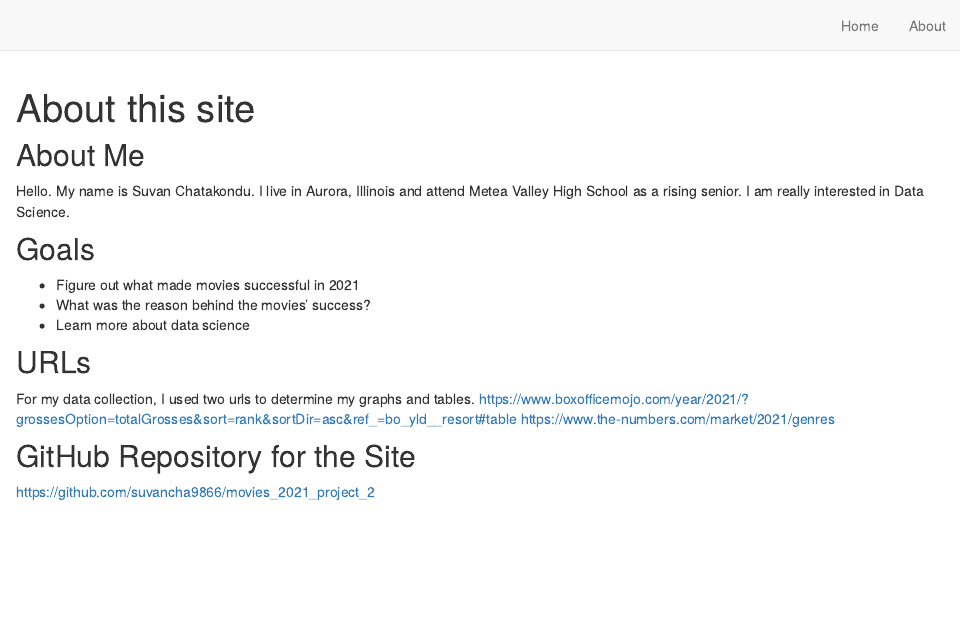
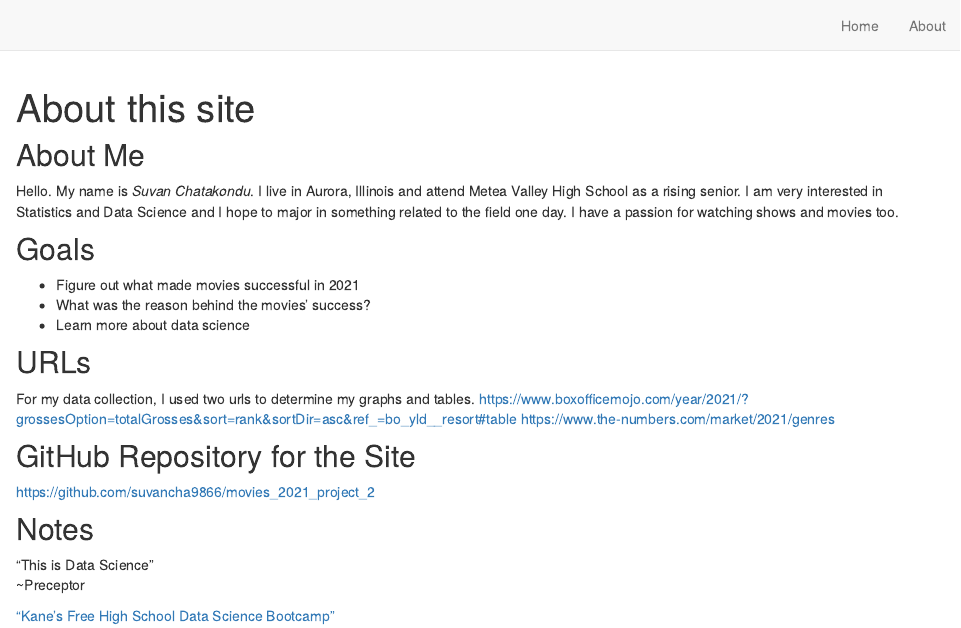
Before and after one commit to suvancha9866/movies_2021_project_2, an R Markdown document (about.Rmd): the page in a window 1100 px wide, from its top. Rendered offline with R 4.5, knitr and Pandoc, with nearby package versions; drawn as R Markdown's standard HTML page in place of the format the file asks for.

Commit message:
added preceptor note

```diff
--- a/about.Rmd
+++ b/about.Rmd
@@ -10,7 +10,7 @@ knitr::opts_chunk$set(echo = FALSE)
 
 ## About Me
 
-Hello. My name is Suvan Chatakondu. I live in Aurora, Illinois and attend Metea Valley High School as a rising senior. I am really interested in Data Science.
+Hello. My name is *Suvan Chatakondu*. I live in Aurora, Illinois and attend Metea Valley High School as a rising senior. I am very interested in Statistics and Data Science and I hope to major in something related to the field one day. I have a passion for watching shows and movies too.
 
 ## Goals
 
@@ -25,3 +25,9 @@ https://www.the-numbers.com/market/2021/genres
 
 ## GitHub Repository for the Site
 https://github.com/suvancha9866/movies_2021_project_2
+
+## Notes
+"This is Data Science"
+~Preceptor
+
+["Kane's Free High School Data Science Bootcamp"](https://bootcamp.davidkane.info)
```
Also changed, not shown: docs/search.json, 2 other files.
